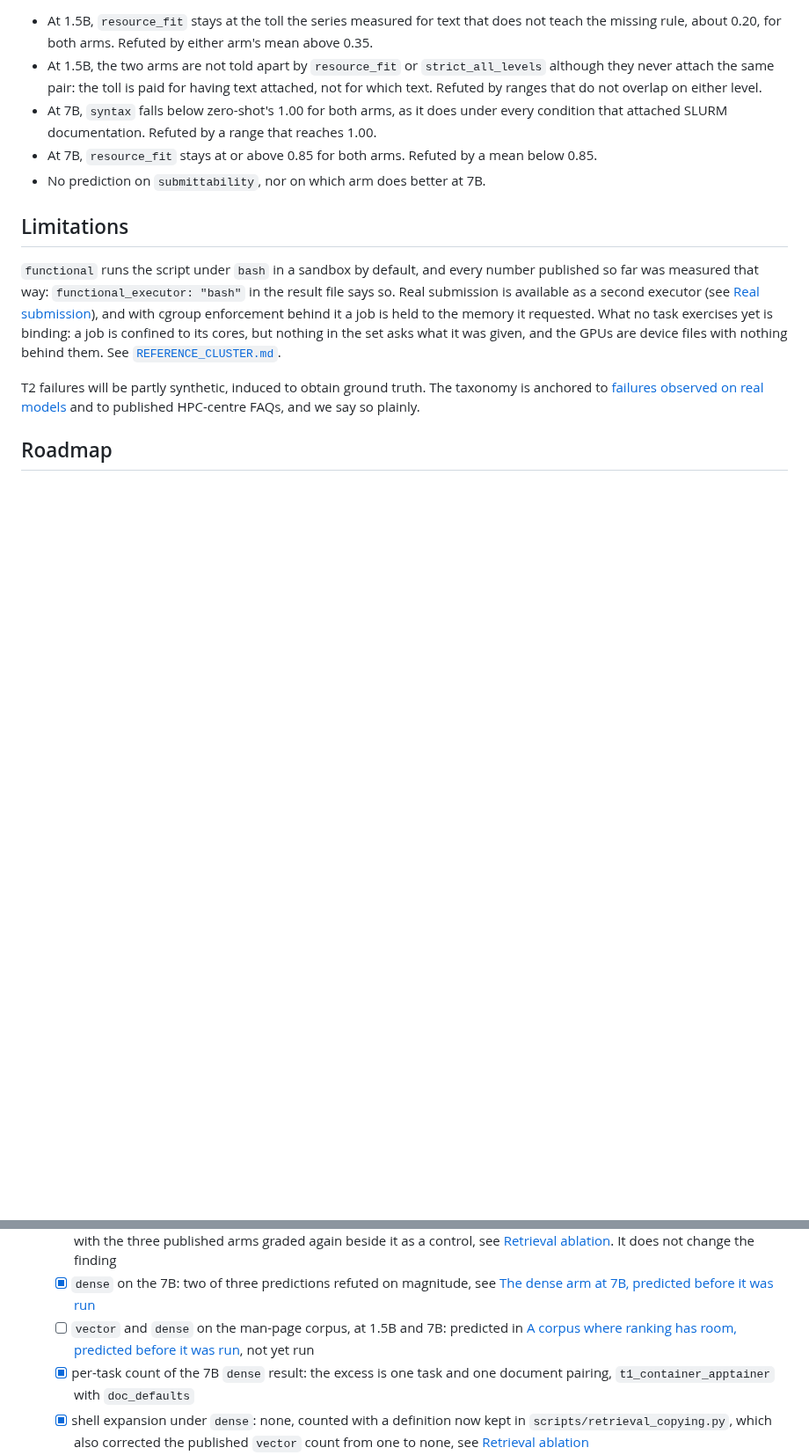
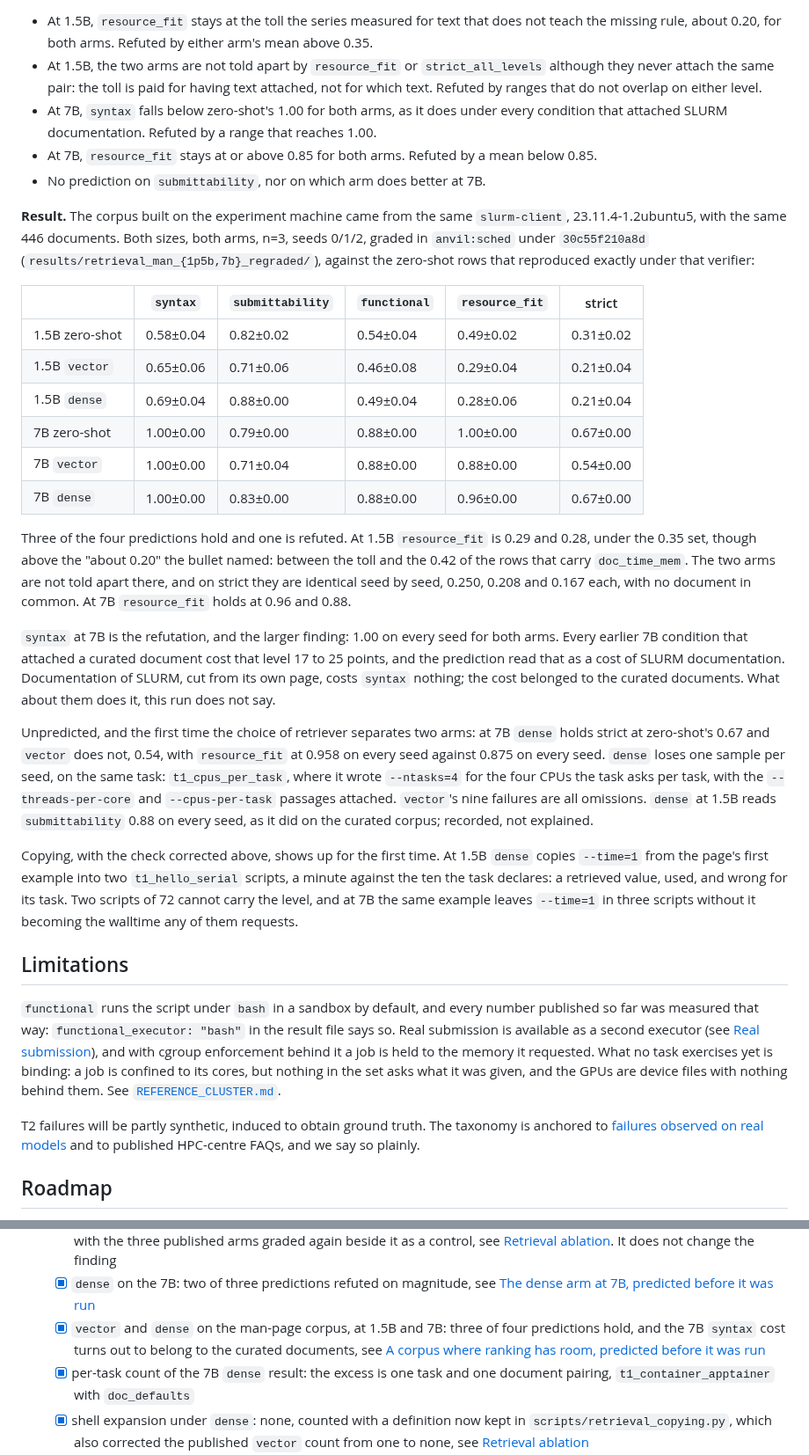
Before and after one commit to antoniorotundo2/anvil, a Markdown page: docs/DESIGN.md, 2 parts joined by grey strips. Shown at 88% size. Drawn GitHub-style; blank space fills up the shorter version.

Commit message:
the man corpus separates the arms at 7b

```diff
--- a/docs/DESIGN.md
+++ b/docs/DESIGN.md
@@ -849,6 +852,46 @@ passage to one.
 * At 7B, `resource_fit` stays at or above 0.85 for both arms. Refuted by a mean below 0.85.
 * No prediction on `submittability`, nor on which arm does better at 7B.
 
+**Result.** The corpus built on the experiment machine came from the same `slurm-client`,
+23.11.4-1.2ubuntu5, with the same 446 documents. Both sizes, both arms, n=3, seeds 0/1/2, graded
+in `anvil:sched` under `30c55f210a8d` (`results/retrieval_man_{1p5b,7b}_regraded/`), against the
+zero-shot rows that reproduced exactly under that verifier:
+
+| | `syntax` | `submittability` | `functional` | `resource_fit` | strict |
+|---|---|---|---|---|---|
+| 1.5B zero-shot | 0.58±0.04 | 0.82±0.02 | 0.54±0.04 | 0.49±0.02 | 0.31±0.02 |
+| 1.5B `vector` | 0.65±0.06 | 0.71±0.06 | 0.46±0.08 | 0.29±0.04 | 0.21±0.04 |
+| 1.5B `dense` | 0.69±0.04 | 0.88±0.00 | 0.49±0.04 | 0.28±0.06 | 0.21±0.04 |
+| 7B zero-shot | 1.00±0.00 | 0.79±0.00 | 0.88±0.00 | 1.00±0.00 | 0.67±0.00 |
+| 7B `vector` | 1.00±0.00 | 0.71±0.04 | 0.88±0.00 | 0.88±0.00 | 0.54±0.00 |
+| 7B `dense` | 1.00±0.00 | 0.83±0.00 | 0.88±0.00 | 0.96±0.00 | 0.67±0.00 |
+
+Three of the four predictions hold and one is refuted. At 1.5B `resource_fit` is 0.29 and 0.28,
+under the 0.35 set, though above the "about 0.20" the bullet named: between the toll and the 0.42
+of the rows that carry `doc_time_mem`. The two arms are not told apart there, and on strict they
+are identical seed by seed, 0.250, 0.208 and 0.167 each, with no document in common. At 7B
+`resource_fit` holds at 0.96 and 0.88.
+
+`syntax` at 7B is the refutation, and the larger finding: 1.00 on every seed for both arms. Every
+earlier 7B condition that attached a curated document cost that level 17 to 25 points, and the
+prediction read that as a cost of SLURM documentation. Documentation of SLURM, cut from its own
+page, costs `syntax` nothing; the cost belonged to the curated documents. What about them does it,
+this run does not say.
+
+Unpredicted, and the first time the choice of retriever separates two arms: at 7B `dense` holds
+strict at zero-shot's 0.67 and `vector` does not, 0.54, with `resource_fit` at 0.958 on every seed
+against 0.875 on every seed. `dense` loses one sample per seed, on the same task:
+`t1_cpus_per_task`, where it wrote `--ntasks=4` for the four CPUs the task asks per task, with the
+`--threads-per-core` and `--cpus-per-task` passages attached. `vector`'s nine failures are all
+omissions. `dense` at 1.5B reads `submittability` 0.88 on every seed, as it did on the curated
+corpus; recorded, not explained.
+
+Copying, with the check corrected above, shows up for the first time. At 1.5B `dense` copies
+`--time=1` from the page's first example into two `t1_hello_serial` scripts, a minute against the
+ten the task declares: a retrieved value, used, and wrong for its task. Two scripts of 72 cannot
+carry the level, and at 7B the same example leaves `--time=1` in three scripts without it becoming
+the walltime any of them requests.
+
 ## Limitations
 
 `functional` runs the script under `bash` in a sandbox by default, and every number published so
@@ -897,9 +940,10 @@ say so plainly.
         control, see [Retrieval ablation](#retrieval-ablation). It does not change the finding
   - [x] `dense` on the 7B: two of three predictions refuted on magnitude, see [The dense arm at
         7B, predicted before it was run](#the-dense-arm-at-7b-predicted-before-it-was-run)
-  - [ ] `vector` and `dense` on the man-page corpus, at 1.5B and 7B: predicted in [A corpus
-        where ranking has room, predicted before it was
-        run](#a-corpus-where-ranking-has-room-predicted-before-it-was-run), not yet run
+  - [x] `vector` and `dense` on the man-page corpus, at 1.5B and 7B: three of four predictions
+        hold, and the 7B `syntax` cost turns out to belong to the curated documents, see [A
+        corpus where ranking has room, predicted before it was
+        run](#a-corpus-where-ranking-has-room-predicted-before-it-was-run)
   - [x] per-task count of the 7B `dense` result: the excess is one task and one document
         pairing, `t1_container_apptainer` with `doc_defaults`
   - [x] shell expansion under `dense`: none, counted with a definition now kept in
```
Also changed, not shown: other parts of docs/DESIGN.md (+4 -1 lines).
